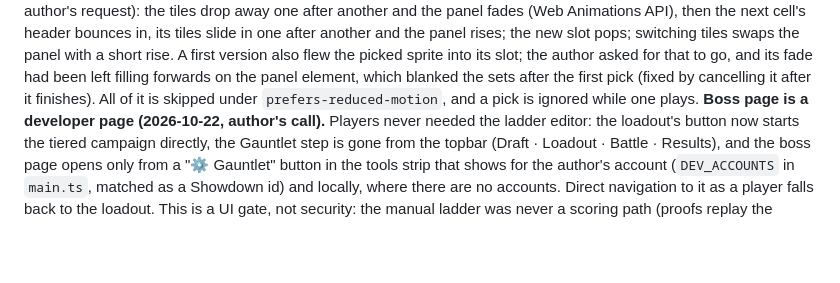
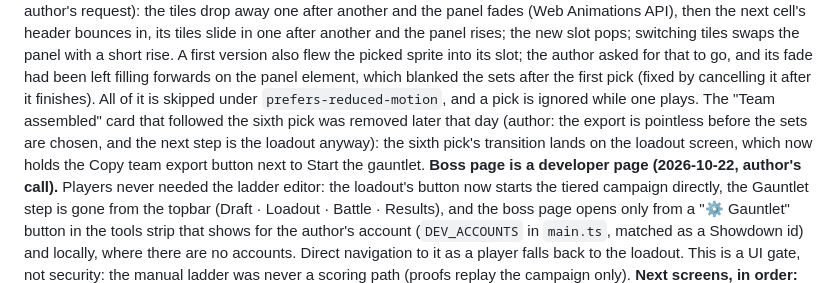
Before and after one commit to ziangit/Rollmon, a Markdown page: docs/ROADMAP.md, the part around the change. Rendered like a GitHub page; blank space fills up the shorter version.

Commit message:
docs: §8 no done card after the draft
Co-Authored-By: Claude Fable 5.1 <noreply@anthropic.com>

```diff
--- a/docs/ROADMAP.md
+++ b/docs/ROADMAP.md
@@ -324,7 +324,11 @@ picked sprite into its slot; the author asked for that to go, and its
 fade had been left filling forwards on the panel element, which blanked
 the sets after the first pick (fixed by cancelling it after it finishes).
 All of it is skipped under `prefers-reduced-motion`, and a pick is ignored
-while one plays.
+while one plays. The "Team assembled" card that followed the sixth pick
+was removed later that day (author: the export is pointless before the
+sets are chosen, and the next step is the loadout anyway): the sixth
+pick's transition lands on the loadout screen, which now holds the Copy
+team export button next to Start the gauntlet.
 **Boss page is a developer page (2026-10-22, author's call).** Players
 never needed the ladder editor: the loadout's button now starts the tiered
 campaign directly, the Gauntlet step is gone from the topbar (Draft ·
```
